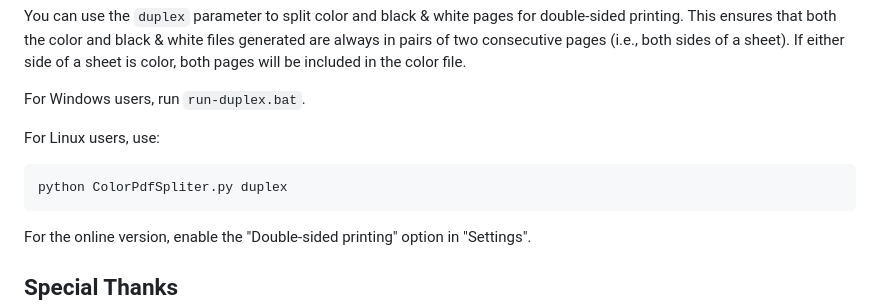
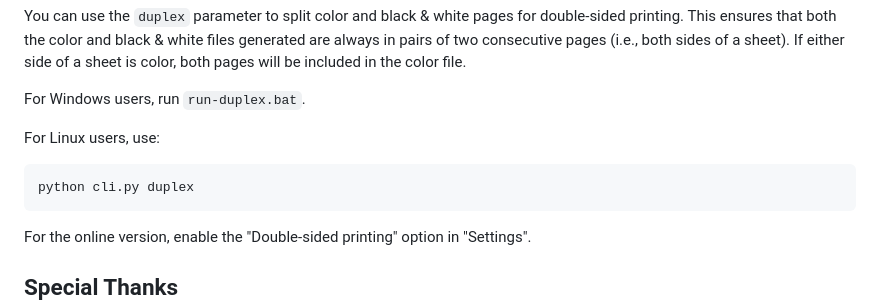
Before and after one commit to huuhghhgyg/ColorPdfSpliter, a Markdown page: README_EN.md, the part around the change. GitHub-like rendering.

````diff
--- a/README_EN.md
+++ b/README_EN.md
@@ -56,7 +56,7 @@ For Windows users, run `run-duplex.bat`.
 
 For Linux users, use:
 ```sh
-python ColorPdfSpliter.py duplex
+python cli.py duplex
 ```
 
 For the online version, enable the "Double-sided printing" option in "Settings".
````
Also changed, not shown: README.md (+1 -1 lines).
